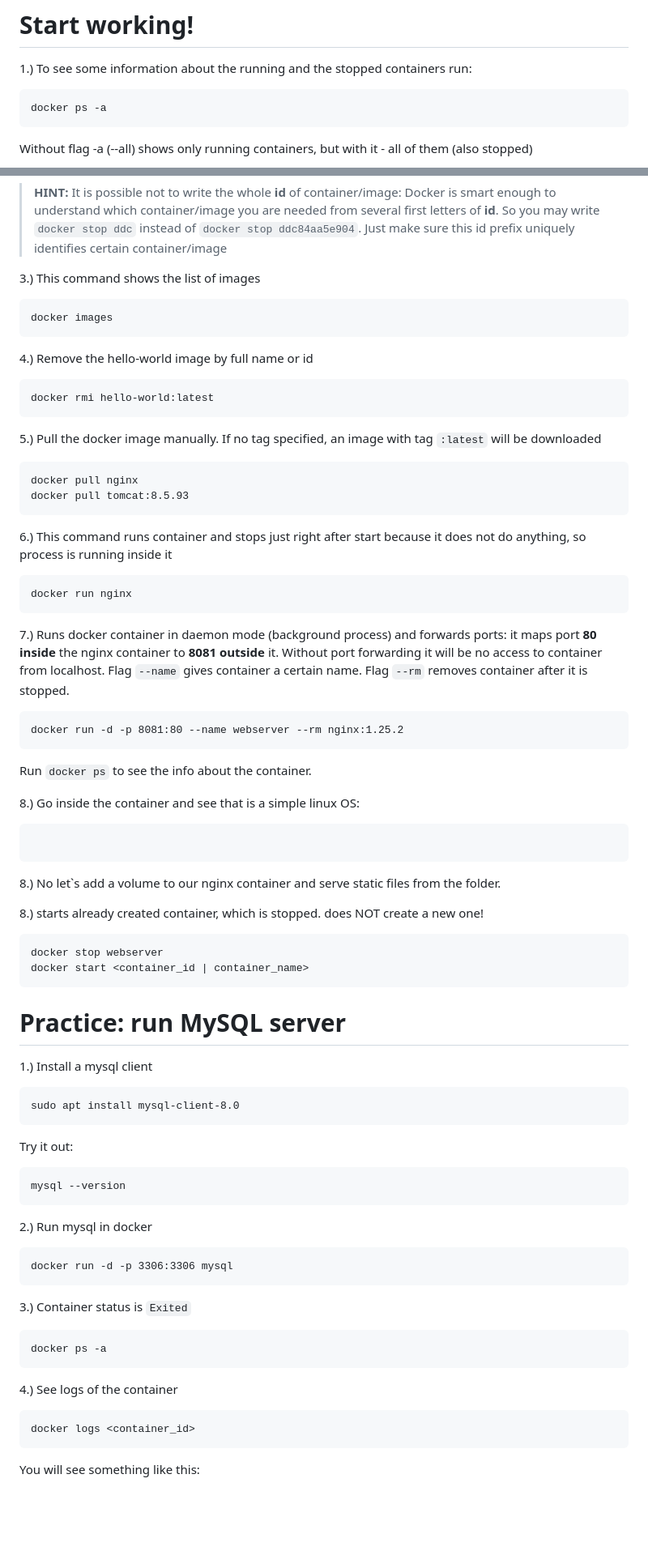
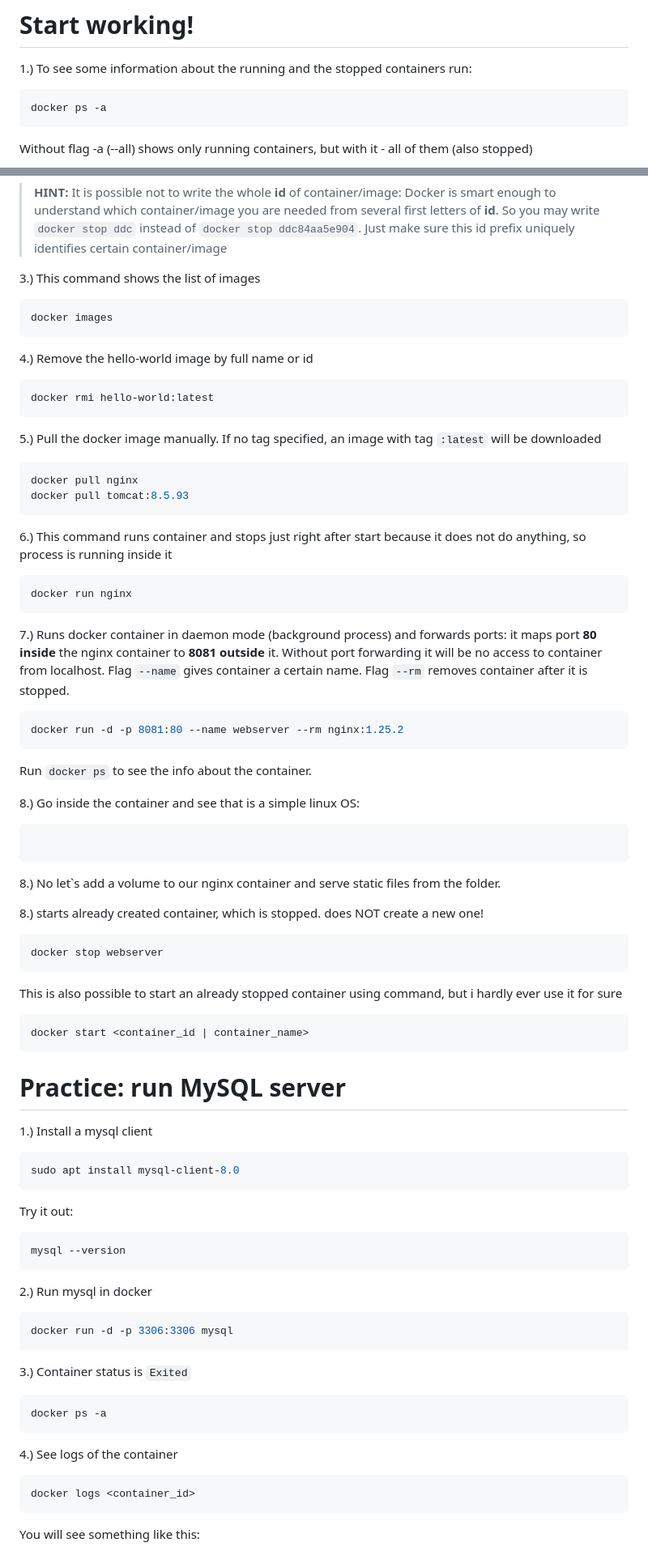
Before and after one commit to vzhovtyuk/docker-basic-course, a Markdown page: README.md, 2 parts joined by grey strips. Shown: that part at 81% size. GitHub-like rendering; blank space fills up the shorter version.

````diff
--- a/README.md
+++ b/README.md
@@ -2,7 +2,7 @@
 
 1.) To see some information about the running and the stopped
 containers run:
-```
+```shell
 docker ps -a
 ```
 Without flag -a (--all) shows only running containers, but with it - all of them (also stopped)
@@ -26,24 +26,24 @@ docker rm <container_id>
 
 
 3.) This command shows the list of images
-```
+```shell
 docker images
 ```
 
 4.) Remove the hello-world image by full name or id
-```
+```shell
 docker rmi hello-world:latest
 ```
 
 5.) Pull the docker image manually. If no tag specified, an image with tag ```:latest``` will be downloaded
-```
+```shell
 docker pull nginx
 docker pull tomcat:8.5.93
 ```
 
 6.) This command runs container and stops just right after start
 because it does not do anything, so process is running inside it
-```
+```shell
 docker run nginx
 ```
 
@@ -52,7 +52,7 @@ forwards ports: it maps port **80 inside** the nginx container to **8081 outside
 Without port forwarding it will be no access to container from localhost.
 Flag ```--name``` gives container a certain name.
 Flag ```--rm``` removes container after it is stopped.
-```
+```shell
 docker run -d -p 8081:80 --name webserver --rm nginx:1.25.2
 ```
 
@@ -72,23 +72,27 @@
 does NOT create a new one!
 ```
 docker stop webserver
+```
+This is also possible to start an already stopped container using command, but i hardly ever use it for sure
+```shell
 docker start <container_id | container_name>
 ```
+
 
 # Practice: run MySQL server
 
 
 1.) Install a mysql client
-```
+```shell
 sudo apt install mysql-client-8.0
 ```
 Try it out:
-```
+```shell
 mysql --version
 ```
 
 2.) Run mysql in docker
-```
+```shell
 docker run -d -p 3306:3306 mysql
 ```
 3.) Container status is ```Exited```
@@ -97,7 +101,7 @@ docker ps -a
 ```
 
 4.) See logs of the container
-```
+```shell
 docker logs <container_id>
 ```
 
````
Also changed, not shown: other parts of README.md (+24 -12 lines).
